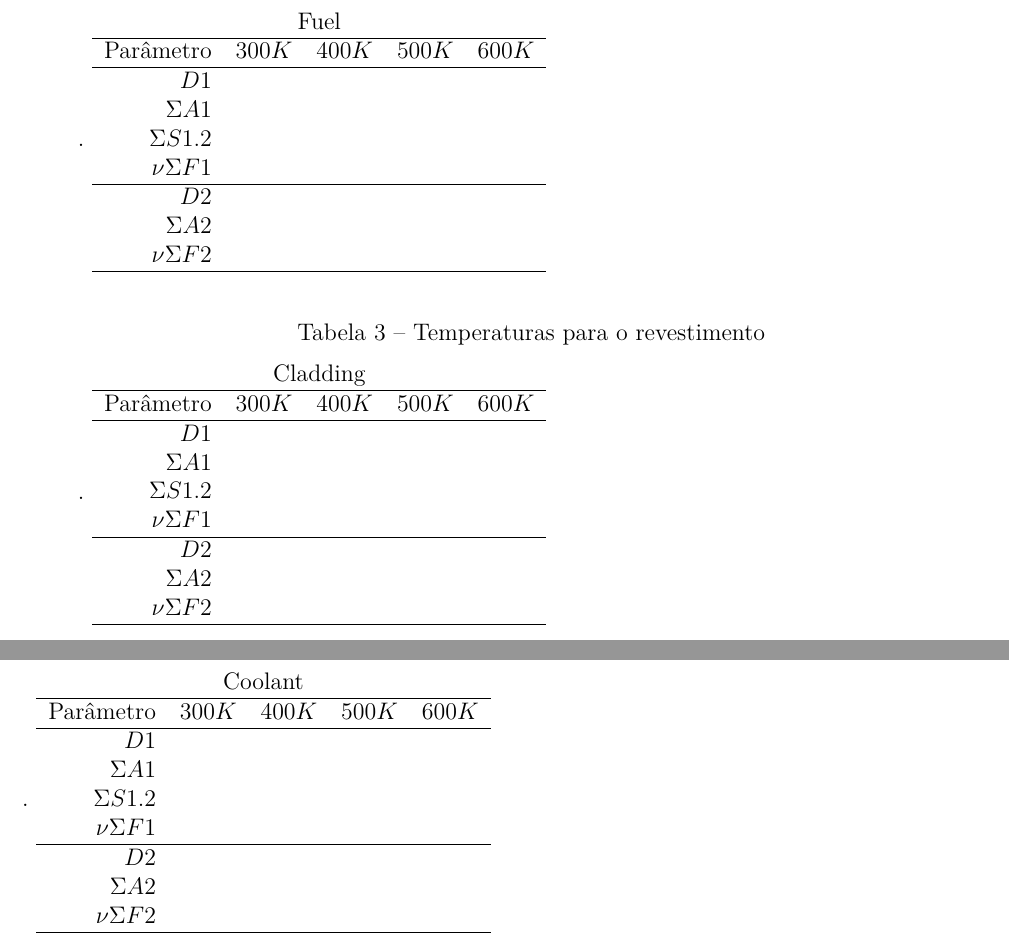
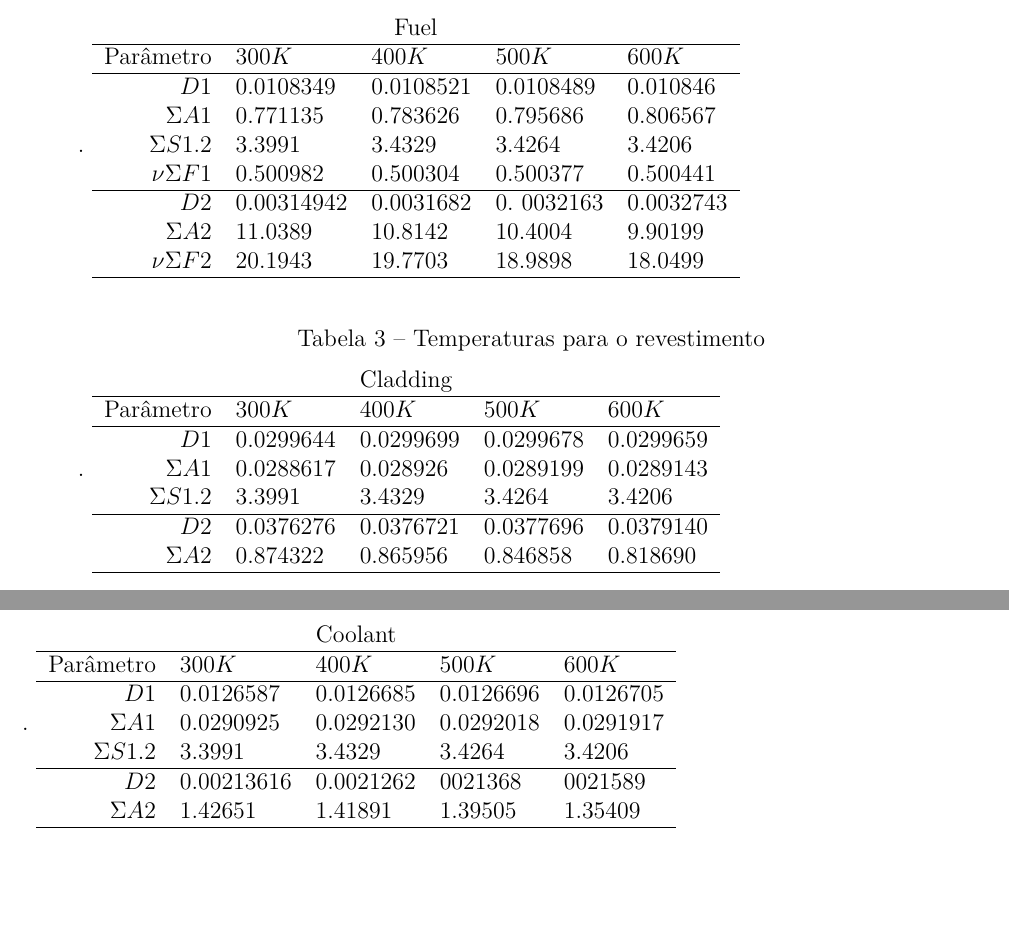
Before and after one commit to vitorvas/textofinal, a LaTeX thesis (tese.tex, which reads aplicacao.tex): two parts of pages 47 and 48 of 59, joined at a grey line, cut so that both start at the same text, the shorter picture padded with empty space. Compiled offline with pdfLaTeX.

Commit message:
aplicacao.tex: adicionados os valores dos coeficientes nas tabelas. tese.tex: adicionada a dedicatória (comentada).

```diff
--- a/aplicacao.tex
+++ b/aplicacao.tex
@@ -48,14 +48,14 @@ Descrever o trabalho da Patrícia citando \cite{Reis2015}.
   \hline
   Parâmetro & $300K$ & $400K$ & $500K$ & $600K$ \\
   \hline
-  $D1$ & & & & \\
-  $\Sigma A1$ & & & & \\
-  $\Sigma S1.2$ & & & & \\
-  $\nu \Sigma F1$ & & & & \\
+  $D1$ & 0.0108349 & 0.0108521 & 0.0108489 & 0.010846\\
+  $\Sigma A1$ & 0.771135 & 0.783626 & 0.795686 & 0.806567\\
+  $\Sigma S1.2$ & 3.3991 & 3.4329 & 3.4264 & 3.4206\\
+  $\nu \Sigma F1$ & 0.500982 & 0.500304 & 0.500377 & 0.500441\\
   \hline
-  $D2$ & & & & \\
-  $\Sigma A2$ & & & & \\
-  $\nu \Sigma F2$ & & & & \\
+  $D2$ & 0.00314942 & 0.0031682 & 0. 0032163 & 0.0032743 \\
+  $\Sigma A2$ & 11.0389 & 10.8142 & 10.4004 & 9.90199\\
+  $\nu \Sigma F2$ & 20.1943 & 19.7703 & 18.9898 & 18.0499\\
   \hline
 \end{tabular}
 \end{table}
@@ -68,14 +68,12 @@ Descrever o trabalho da Patrícia citando \cite{Reis2015}.
     \hline
     Parâmetro & $300K$ & $400K$ & $500K$ & $600K$ \\
     \hline
-    $D1$ & & & & \\
-    $\Sigma A1$ & & & & \\
-    $\Sigma S1.2$ & & & & \\
-    $\nu \Sigma F1$ & & & & \\
+    $D1$ & 0.0299644 & 0.0299699 & 0.0299678 & 0.0299659 \\
+    $\Sigma A1$ & 0.0288617 & 0.028926 & 0.0289199 & 0.0289143 \\
+    $\Sigma S1.2$ & 3.3991 & 3.4329 & 3.4264 & 3.4206\\
     \hline
-    $D2$ & & & & \\
-    $\Sigma A2$ & & & & \\
-    $\nu \Sigma F2$ & & & & \\
+    $D2$ & 0.0376276 & 0.0376721 & 0.0377696 & 0.0379140\\
+    $\Sigma A2$ & 0.874322 & 0.865956 & 0.846858 & 0.818690\\
     \hline
   \end{tabular}
 \end{table}
@@ -88,14 +86,12 @@ Descrever o trabalho da Patrícia citando \cite{Reis2015}.
     \hline
     Parâmetro & $300K$ & $400K$ & $500K$ & $600K$ \\
     \hline
-    $D1$ & & & & \\
-    $\Sigma A1$ & & & & \\
-    $\Sigma S1.2$ & & & & \\
-    $\nu \Sigma F1$ & & & & \\
+    $D1$ & 0.0126587 & 0.0126685 & 0.0126696 & 0.0126705\\
+    $\Sigma A1$ & 0.0290925 & 0.0292130 & 0.0292018 & 0.0291917\\
+    $\Sigma S1.2$ & 3.3991 & 3.4329 & 3.4264 & 3.4206\\
     \hline
-    $D2$ & & & & \\
-    $\Sigma A2$ & & & & \\
-    $\nu \Sigma F2$ & & & & \\
+    $D2$ & 0.00213616 & 0.0021262 & 0021368 & 0021589\\
+    $\Sigma A2$ & 1.42651 & 1.41891 & 1.39505 & 1.35409\\
     \hline
   \end{tabular}
 \end{table}
```
Also changed, not shown: tese.bib (+14 -0 lines), tese.tex (+1 -2 lines).
